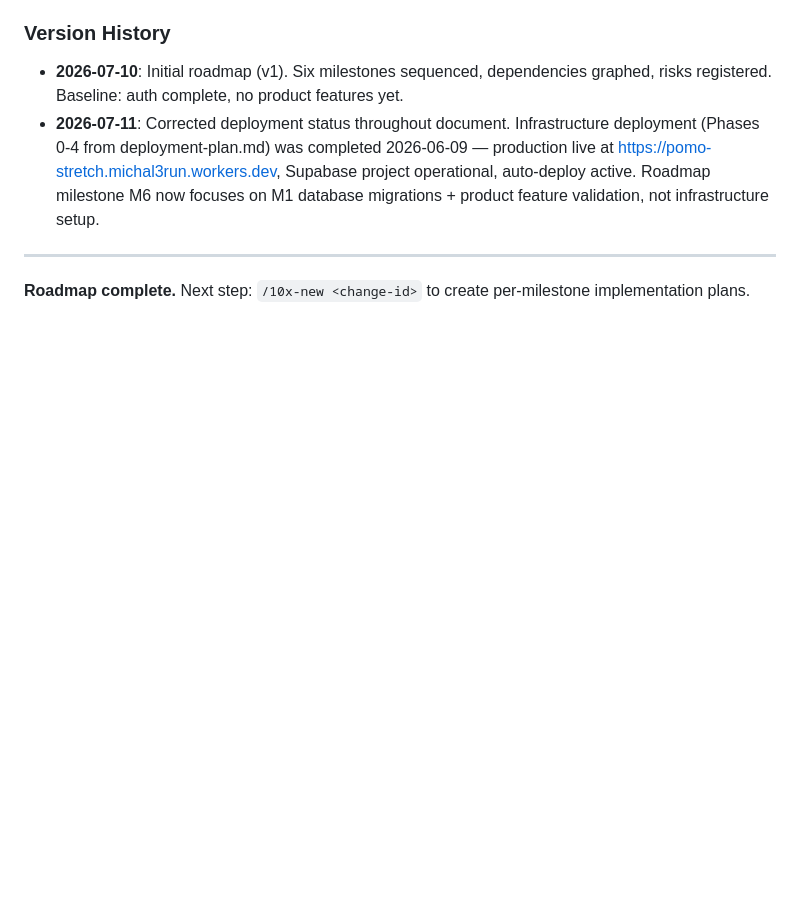
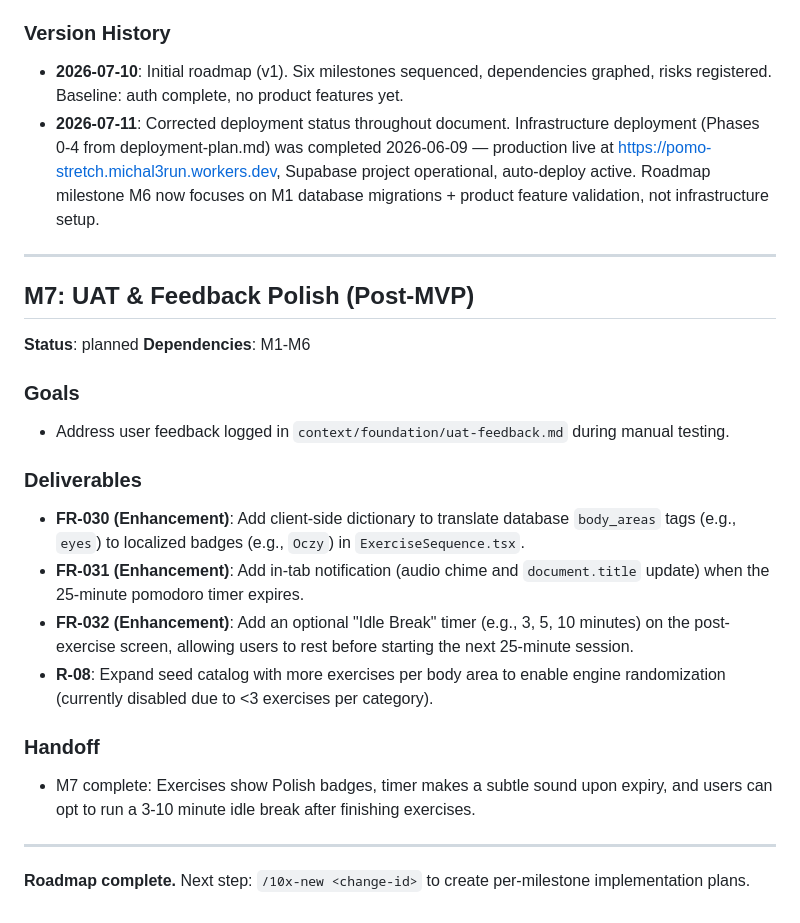
Before and after one commit to Michal3run/mvp-pomostretch, a Markdown page: context/foundation/roadmap.md, the part around the change. Rendered like a GitHub page; blank space fills up the shorter version.

Commit message:
docs: append M7 backlog

```diff
--- a/context/foundation/roadmap.md
+++ b/context/foundation/roadmap.md
@@ -1356,4 +1356,23 @@ This roadmap is a **living document** — it evolves as implementation reveals u
 
 ---
 
+## M7: UAT & Feedback Polish (Post-MVP)
+
+**Status**: planned
+**Dependencies**: M1-M6
+
+### Goals
+- Address user feedback logged in `context/foundation/uat-feedback.md` during manual testing.
+
+### Deliverables
+- **FR-030 (Enhancement)**: Add client-side dictionary to translate database `body_areas` tags (e.g., `eyes`) to localized badges (e.g., `Oczy`) in `ExerciseSequence.tsx`.
+- **FR-031 (Enhancement)**: Add in-tab notification (audio chime and `document.title` update) when the 25-minute pomodoro timer expires.
+- **FR-032 (Enhancement)**: Add an optional "Idle Break" timer (e.g., 3, 5, 10 minutes) on the post-exercise screen, allowing users to rest before starting the next 25-minute session.
+- **R-08**: Expand seed catalog with more exercises per body area to enable engine randomization (currently disabled due to <3 exercises per category).
+
+### Handoff
+- M7 complete: Exercises show Polish badges, timer makes a subtle sound upon expiry, and users can opt to run a 3-10 minute idle break after finishing exercises.
+
+---
+
 **Roadmap complete.** Next step: `/10x-new <change-id>` to create per-milestone implementation plans.
```
